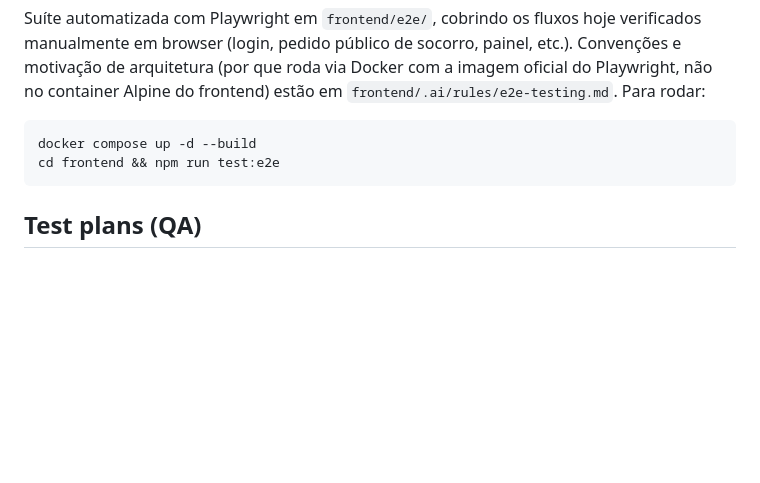
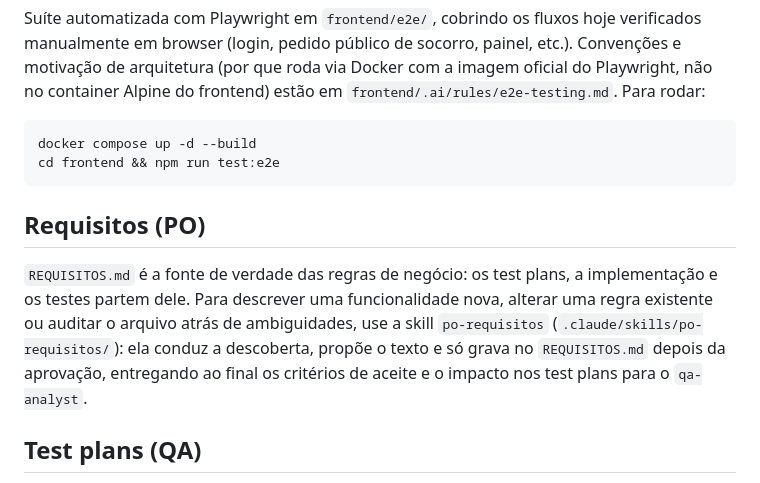
Before and after one commit to WilliamNahirnei/PontoDeResgate, a Markdown page: CLAUDE.md, the part around the change. Rendered like a GitHub page; blank space fills up the shorter version.

Commit message:
Adiciona a skill po-requisitos para descrever requisitos antes da implementação
Até aqui o fluxo de IA começava em REQUISITOS.md, mas nenhuma skill ajudava
a escrevê-lo: as de QA só o consomem e não o editam sem pedido.

- po-requisitos: três modos (requisito novo, alteração com antes × depois e
  impacto nos planos, e revisão somente leitura atrás de ambiguidades e
  contradições). Define o quê e para quem, sem decisão técnica.
- Propõe o texto e só grava em REQUISITOS.md após aprovação explícita.
- Termina com um handoff no chat: critérios de aceite, papéis/telas/estados
  afetados, impacto nos test plans e próximos passos para as demais skills.
- CLAUDE.md ganha a seção "Requisitos (PO)" e o qa-analyst passa a apontar
  para a skill quando o requisito ainda não existe.

Co-Authored-By: Claude Sonnet 5 <noreply@anthropic.com>

````diff
--- a/CLAUDE.md
+++ b/CLAUDE.md
@@ -64,6 +64,15 @@ docker compose up -d --build
 cd frontend && npm run test:e2e
 ```
 
+## Requisitos (PO)
+
+`REQUISITOS.md` é a fonte de verdade das regras de negócio: os test plans, a implementação
+e os testes partem dele. Para descrever uma funcionalidade nova, alterar uma regra existente
+ou auditar o arquivo atrás de ambiguidades, use a skill `po-requisitos`
+(`.claude/skills/po-requisitos/`): ela conduz a descoberta, propõe o texto e só grava no
+`REQUISITOS.md` depois da aprovação, entregando ao final os critérios de aceite e o impacto
+nos test plans para o `qa-analyst`.
+
 ## Test plans (QA)
 
 Documentos de planejamento/rastreabilidade de **testes funcionais** — o comportamento do
````
Also changed, not shown: 2 other files.
